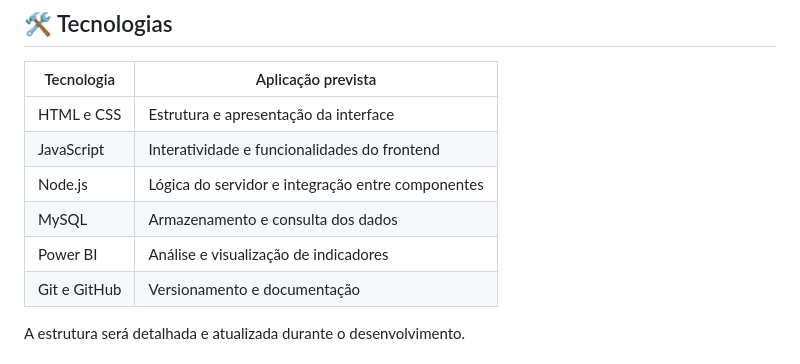
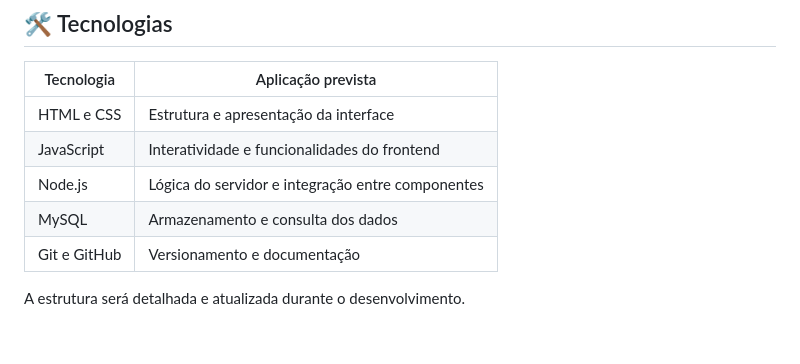
Before and after one commit to APEX-F1/APEX-F1, a Markdown page: README.md, the part around the change. Drawn GitHub-style.

Commit message:
Remove Power BI from technologies list
Removed Power BI from the list of technologies.

```diff
--- a/README.md
+++ b/README.md
@@ -48,7 +48,6 @@ Os indicadores definitivos dependerão da disponibilidade, da qualidade e da cob
 | JavaScript | Interatividade e funcionalidades do frontend |
 | Node.js | Lógica do servidor e integração entre componentes |
 | MySQL | Armazenamento e consulta dos dados |
-| Power BI | Análise e visualização de indicadores |
 | Git e GitHub | Versionamento e documentação |
 
 A estrutura será detalhada e atualizada durante o desenvolvimento.
```
